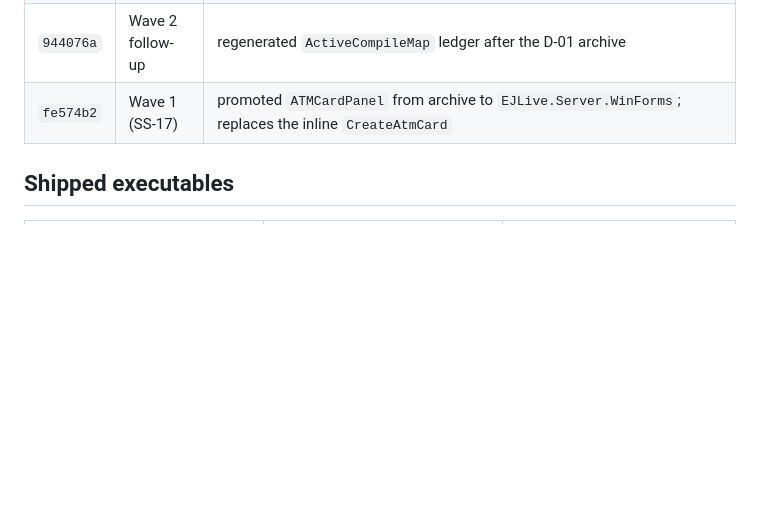
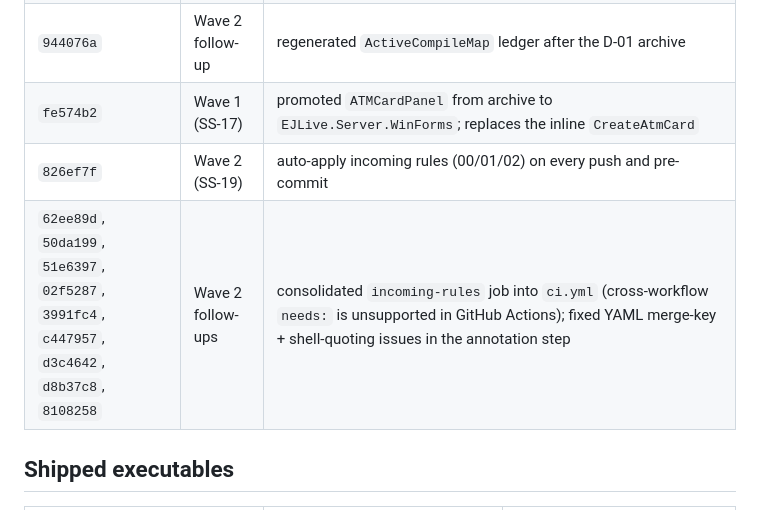
Before and after one commit to emadmukred/EJLive.platform, a Markdown page: README.md, the part around the change. Rendered like a GitHub page; blank space fills up the shorter version.

Commit message:
Wave 2 (SS19 doc): update README wave log + incoming-rules status
Co-authored-by: arena-agent <297053741+arena-agent@users.noreply.github.com>

```diff
--- a/README.md
+++ b/README.md
@@ -96,6 +96,8 @@ full workflow, exit codes, and how to add a new rule.
 | `d669605` | Wave 2 (D-01 + D-07) | archived `BusinessAdapters.cs`, `UnifiedServiceGateway.cs`, `Models/ServerModels.cs`; 14 cross-assembly partial splits collapsed to 0; canonical `MsgType` stays in `EJLive.Core.Engine.CommunicationProtocol` |
 | `944076a` | Wave 2 follow-up | regenerated `ActiveCompileMap` ledger after the D-01 archive |
 | `fe574b2` | Wave 1 (SS-17) | promoted `ATMCardPanel` from archive to `EJLive.Server.WinForms`; replaces the inline `CreateAtmCard` |
+| `826ef7f` | Wave 2 (SS-19) | auto-apply incoming rules (00/01/02) on every push and pre-commit |
+| `62ee89d`, `50da199`, `51e6397`, `02f5287`, `3991fc4`, `c447957`, `d3c4642`, `d8b37c8`, `8108258` | Wave 2 follow-ups | consolidated `incoming-rules` job into `ci.yml` (cross-workflow `needs:` is unsupported in GitHub Actions); fixed YAML merge-key + shell-quoting issues in the annotation step |
 
 ## Shipped executables
 
```
